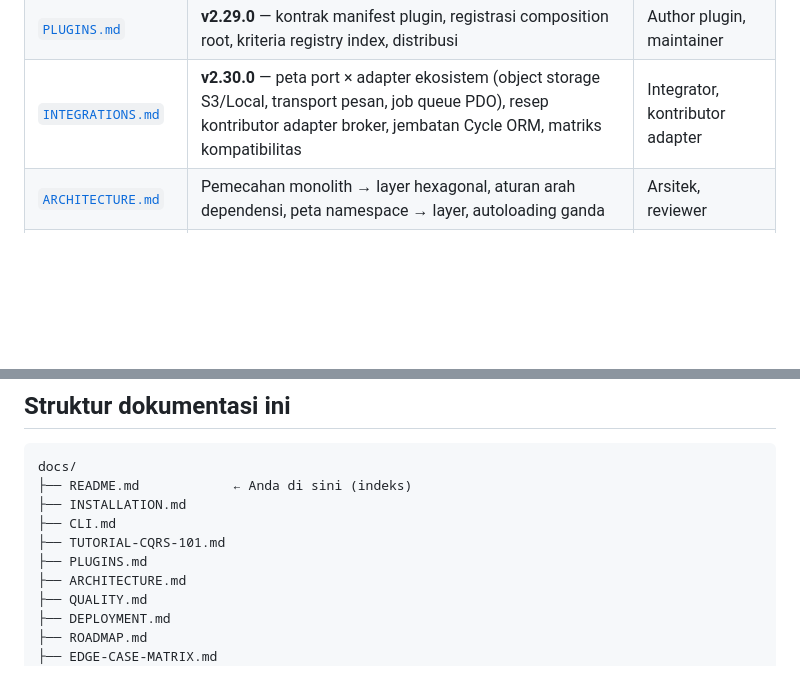
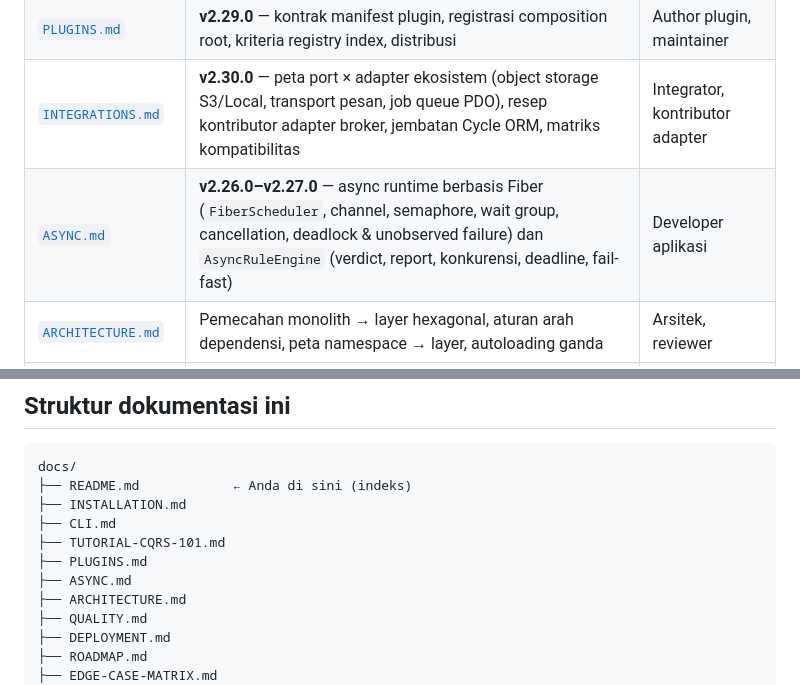
Before and after one commit to mbetixz/zef-framework, a Markdown page: docs/README.md, 2 parts joined by grey strips. GitHub-like rendering; blank space fills up the shorter version.

Commit message:
docs: add async runtime and async rules engine guide

```diff
--- a/docs/README.md
+++ b/docs/README.md
@@ -17,6 +17,7 @@ berarsitektur *Hexagonal (Ports & Adapters)* dengan worker RoadRunner.
 | [`TUTORIAL-CQRS-101.md`](TUTORIAL-CQRS-101.md) | **v2.29.0** — Zero-to-Hero: `make:app` → modul → command/query → wiring bus → HTTP/RoadRunner, plus troubleshooting | Developer baru |
 | [`PLUGINS.md`](PLUGINS.md) | **v2.29.0** — kontrak manifest plugin, registrasi composition root, kriteria registry index, distribusi | Author plugin, maintainer |
 | [`INTEGRATIONS.md`](INTEGRATIONS.md) | **v2.30.0** — peta port × adapter ekosistem (object storage S3/Local, transport pesan, job queue PDO), resep kontributor adapter broker, jembatan Cycle ORM, matriks kompatibilitas | Integrator, kontributor adapter |
+| [`ASYNC.md`](ASYNC.md) | **v2.26.0–v2.27.0** — async runtime berbasis Fiber (`FiberScheduler`, channel, semaphore, wait group, cancellation, deadlock & unobserved failure) dan `AsyncRuleEngine` (verdict, report, konkurensi, deadline, fail-fast) | Developer aplikasi |
 | [`ARCHITECTURE.md`](ARCHITECTURE.md) | Pemecahan monolith → layer hexagonal, aturan arah dependensi, peta namespace → layer, autoloading ganda | Arsitek, reviewer |
 | [`QUALITY.md`](QUALITY.md) | Seluruh gerbang kualitas: PHPUnit, coverage, **mutation testing (MSI per area)**, PHPStan, PHPCS, cs-fixer, Rector, Deptrac | Kontributor, release manager |
 | [`DEPLOYMENT.md`](DEPLOYMENT.md) | Pola produksi: RoadRunner (persistent worker), graceful shutdown, observabilitas, health probe, keamanan | SRE, DevOps |
@@ -49,6 +50,7 @@ docs/
 ├── CLI.md
 ├── TUTORIAL-CQRS-101.md
 ├── PLUGINS.md
+├── ASYNC.md
 ├── ARCHITECTURE.md
 ├── QUALITY.md
 ├── DEPLOYMENT.md
```
Also changed, not shown: docs/ASYNC.md (added, +344 -0 lines).
